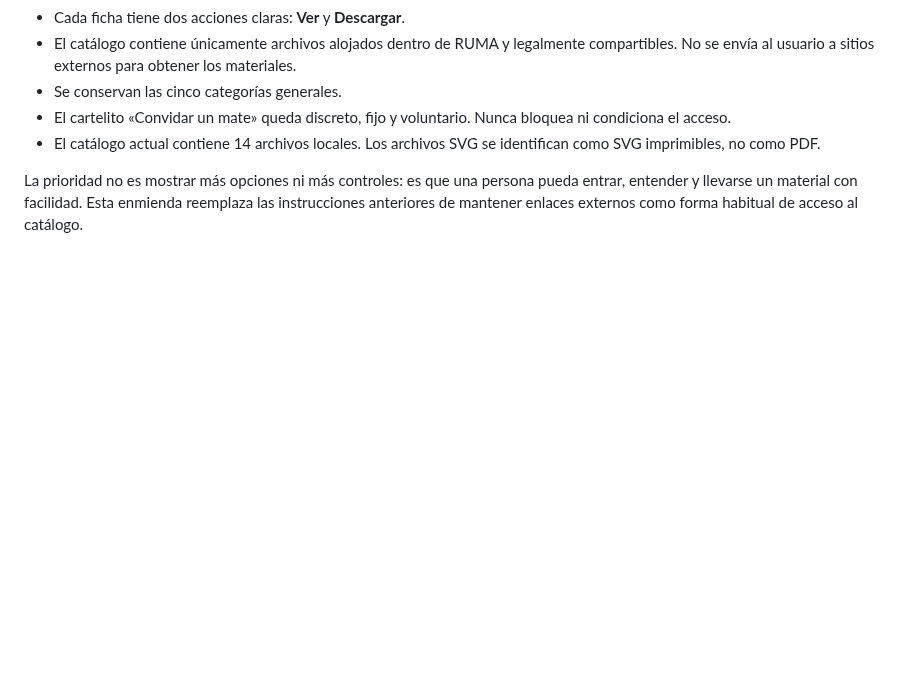
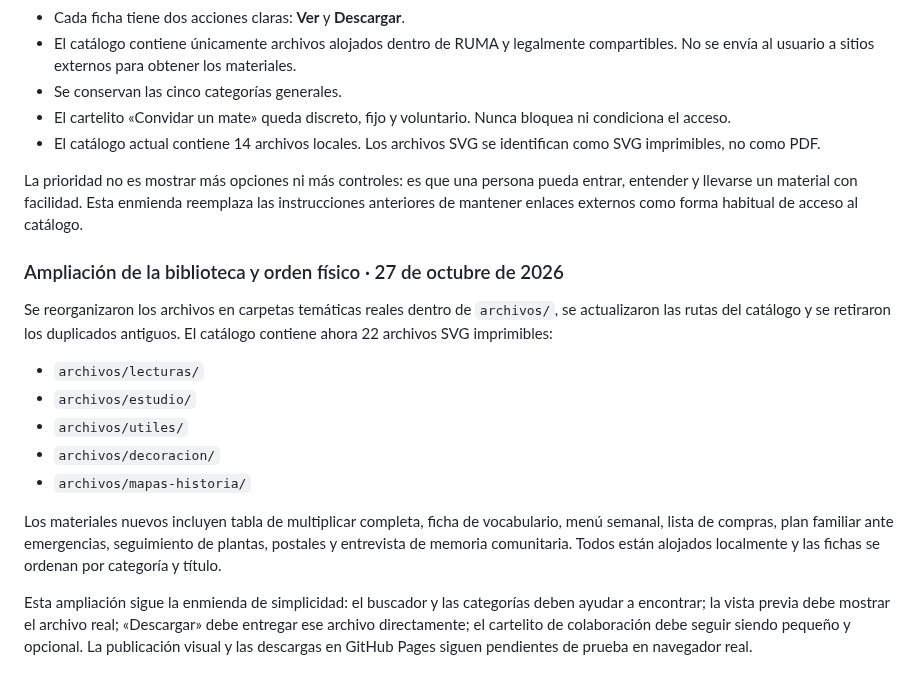
Before and after one commit to eliasmartinezcultural-glitch/ruma, a Markdown page: VERSION-3.14.md, the part around the change. Drawn GitHub-style; blank space fills up the shorter version.

Commit message:
Registrar expansión y organización física de la biblioteca RUMA

```diff
--- a/VERSION-3.14.md
+++ b/VERSION-3.14.md
@@ -131,3 +131,18 @@ RUMA debe sentirse como una página sencilla, apacible, amable y comunitaria. La
 - El catálogo actual contiene 14 archivos locales. Los archivos SVG se identifican como SVG imprimibles, no como PDF.
 
 La prioridad no es mostrar más opciones ni más controles: es que una persona pueda entrar, entender y llevarse un material con facilidad. Esta enmienda reemplaza las instrucciones anteriores de mantener enlaces externos como forma habitual de acceso al catálogo.
+
+
+### Ampliación de la biblioteca y orden físico · 27 de octubre de 2026
+
+Se reorganizaron los archivos en carpetas temáticas reales dentro de `archivos/`, se actualizaron las rutas del catálogo y se retiraron los duplicados antiguos. El catálogo contiene ahora 22 archivos SVG imprimibles:
+
+- `archivos/lecturas/`
+- `archivos/estudio/`
+- `archivos/utiles/`
+- `archivos/decoracion/`
+- `archivos/mapas-historia/`
+
+Los materiales nuevos incluyen tabla de multiplicar completa, ficha de vocabulario, menú semanal, lista de compras, plan familiar ante emergencias, seguimiento de plantas, postales y entrevista de memoria comunitaria. Todos están alojados localmente y las fichas se ordenan por categoría y título.
+
+Esta ampliación sigue la enmienda de simplicidad: el buscador y las categorías deben ayudar a encontrar; la vista previa debe mostrar el archivo real; «Descargar» debe entregar ese archivo directamente; el cartelito de colaboración debe seguir siendo pequeño y opcional. La publicación visual y las descargas en GitHub Pages siguen pendientes de prueba en navegador real.
```
